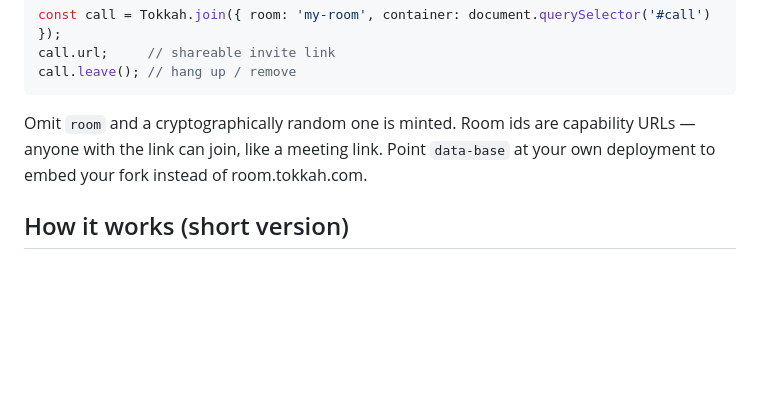
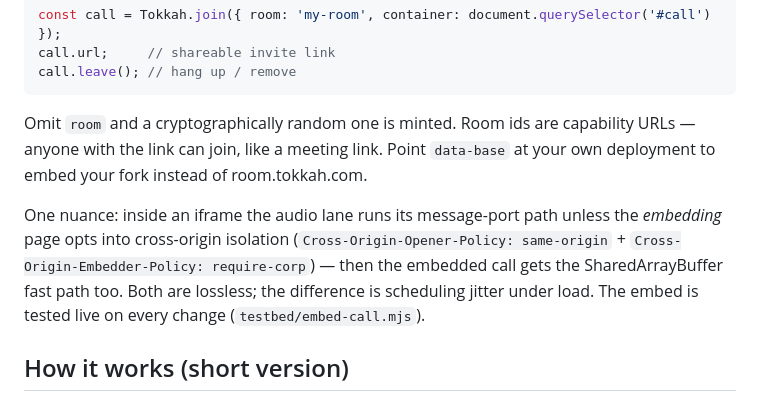
Before and after one commit to deshmukhpatel98/tokkah, a Markdown page: README.md, the part around the change. GitHub-like rendering; blank space fills up the shorter version.

Commit message:
README: embed isolation nuance (port vs SAB path in iframes)
Co-Authored-By: Claude Fable 5 <noreply@anthropic.com>

```diff
--- a/README.md
+++ b/README.md
@@ -89,6 +89,13 @@ Omit `room` and a cryptographically random one is minted. Room ids are capabilit
 URLs — anyone with the link can join, like a meeting link. Point `data-base` at your
 own deployment to embed your fork instead of room.tokkah.com.
 
+One nuance: inside an iframe the audio lane runs its message-port path unless the
+*embedding* page opts into cross-origin isolation (`Cross-Origin-Opener-Policy:
+same-origin` + `Cross-Origin-Embedder-Policy: require-corp`) — then the embedded
+call gets the SharedArrayBuffer fast path too. Both are lossless; the difference is
+scheduling jitter under load. The embed is tested live on every change
+(`testbed/embed-call.mjs`).
+
 ## How it works (short version)
 
 - **Audio (Lane A)**: mic → AudioWorklet → 8 ms PCM frames → lossless Rice coding
```
